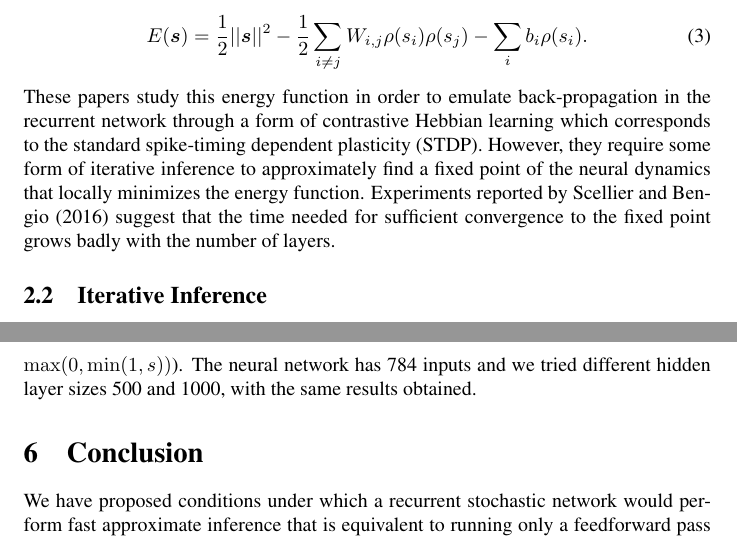
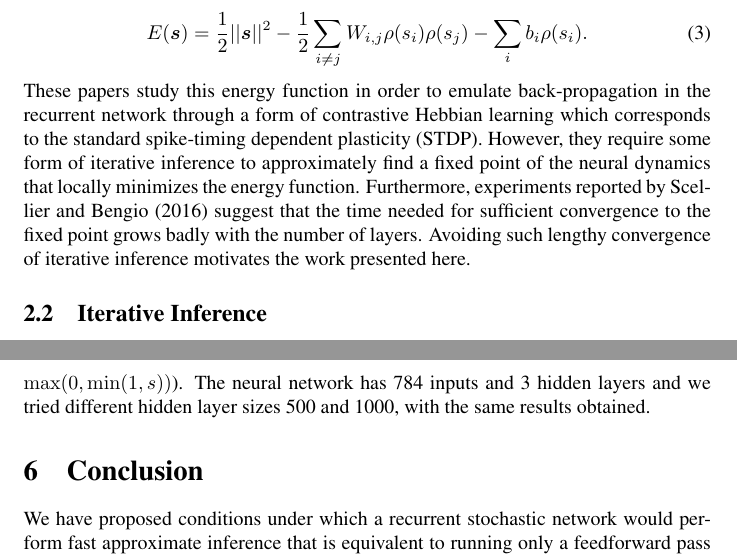
Before and after one commit to yoshua/fast-ff-inference, a LaTeX paper (fast-ff-inference.tex): two parts of pages 4 and 10 of 12, joined at a grey line, cut so that both start at the same text. Compiled offline with pdfLaTeX; a LaTeX package or settings file that is missing is left out.

Commit message:
motivating sentence

```diff
--- a/fast-ff-inference.tex
+++ b/fast-ff-inference.tex
@@ -200,8 +200,9 @@ corresponds to the standard spike-timing dependent plasticity (STDP).
 However, they require some form of iterative inference
 to approximately find a fixed point of
 the neural dynamics that locally minimizes the energy function.
-Experiments reported by \citet{Scellier+Bengio-arxiv2016} suggest that the time needed for sufficient
-convergence to the fixed point grows badly with the number of layers.
+Furthermore, experiments reported by \citet{Scellier+Bengio-arxiv2016} suggest that the time needed for sufficient
+convergence to the fixed point grows badly with the number of layers. Avoiding
+such lengthy convergence of iterative inference motivates the work presented here.
 
 \subsection{Iterative Inference}
 
@@ -512,7 +513,7 @@ good auto-encoder, while the right of the figure shows that not only does it sta
 it approaches it exponentially at a faster rate. That experiment compares randomly initialized weights
 where the feedback weights equal the transpose of the feedforward weights with weights obtained by training
 a stack of ordinary auto-encoders (with the piecewise-linear non-linearity $\rho(s)=\max(0,\min(1,s))$).
-The neural network has 784 inputs and we tried different hidden layer sizes 500 and 1000, with the
+The neural network has 784 inputs and 3 hidden layers and we tried different hidden layer sizes 500 and 1000, with the
 same results obtained.
 
 \iffalse
```
